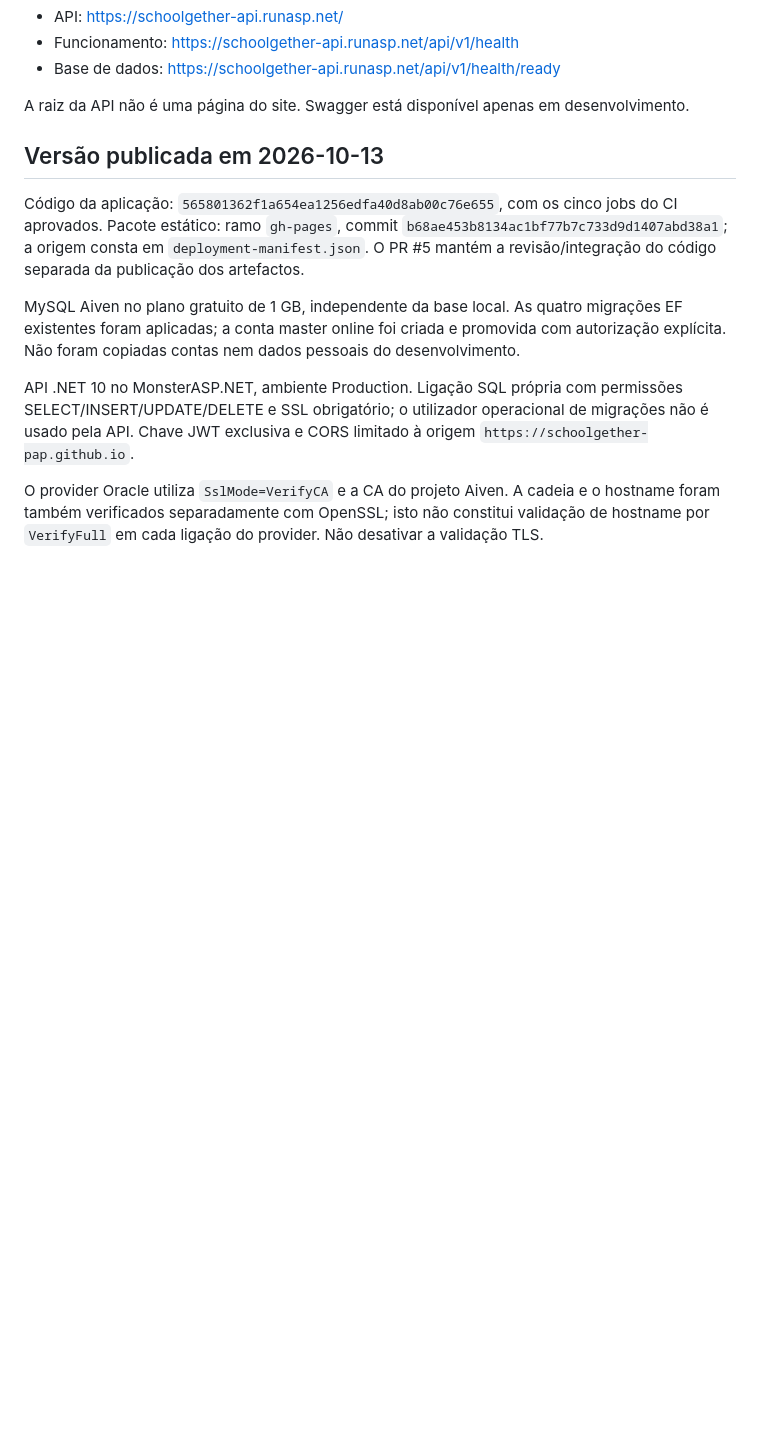
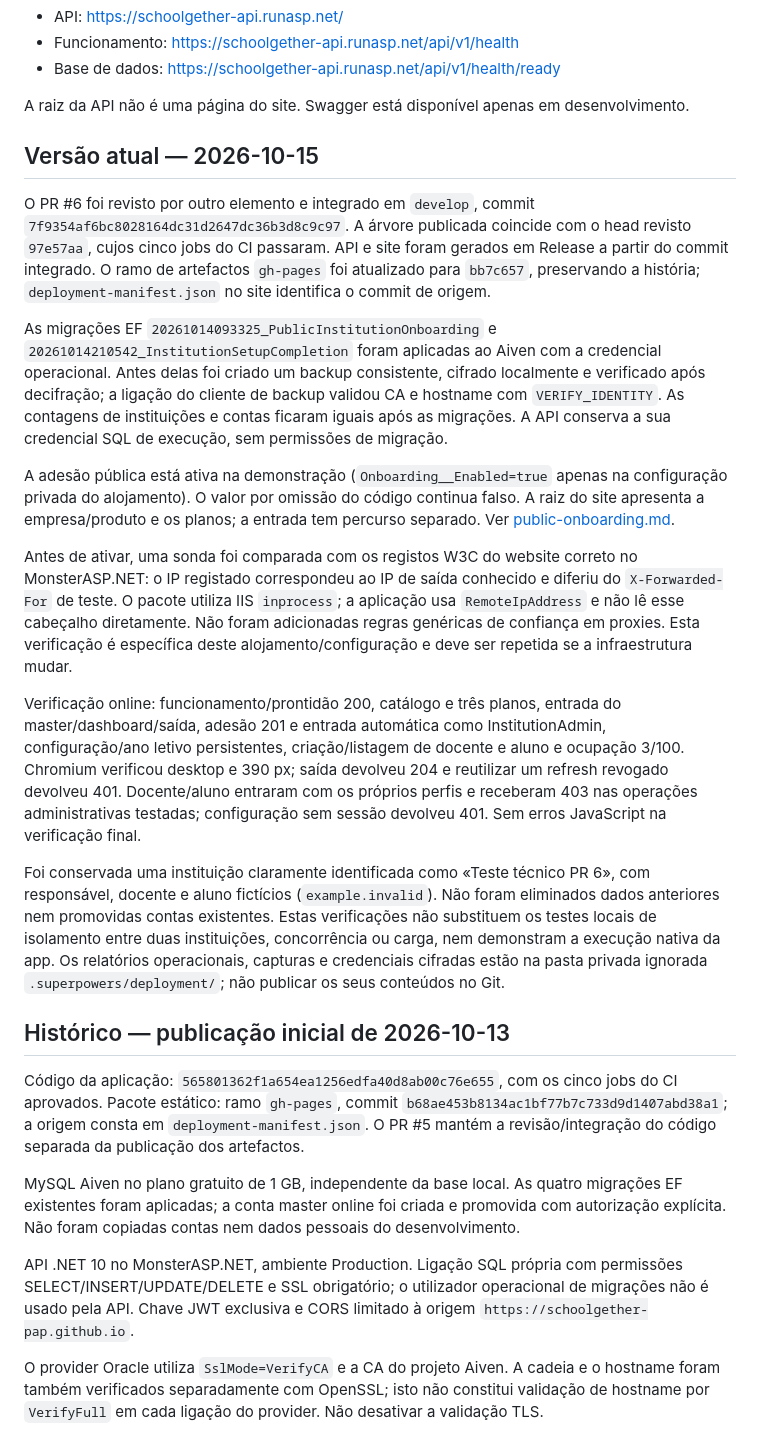
Before and after one commit to Schoolgether-PAP/SchoolGether, a Markdown page: docs/deployment.md, the part around one of its changes. Drawn GitHub-style; blank space fills up the shorter version.

Commit message:
Regista publicação e validação online do PR 6

```diff
--- a/docs/deployment.md
+++ b/docs/deployment.md
@@ -9,7 +9,21 @@
 
 A raiz da API não é uma página do site. Swagger está disponível apenas em desenvolvimento.
 
-## Versão publicada em 2026-10-13
+## Versão atual — 2026-10-15
+
+O PR #6 foi revisto por outro elemento e integrado em `develop`, commit `7f9354af6bc8028164dc31d2647dc36b3d8c9c97`. A árvore publicada coincide com o head revisto `97e57aa`, cujos cinco jobs do CI passaram. API e site foram gerados em Release a partir do commit integrado. O ramo de artefactos `gh-pages` foi atualizado para `bb7c657`, preservando a história; `deployment-manifest.json` no site identifica o commit de origem.
+
+As migrações EF `20261014093325_PublicInstitutionOnboarding` e `20261014210542_InstitutionSetupCompletion` foram aplicadas ao Aiven com a credencial operacional. Antes delas foi criado um backup consistente, cifrado localmente e verificado após decifração; a ligação do cliente de backup validou CA e hostname com `VERIFY_IDENTITY`. As contagens de instituições e contas ficaram iguais após as migrações. A API conserva a sua credencial SQL de execução, sem permissões de migração.
+
+A adesão pública está ativa na demonstração (`Onboarding__Enabled=true` apenas na configuração privada do alojamento). O valor por omissão do código continua falso. A raiz do site apresenta a empresa/produto e os planos; a entrada tem percurso separado. Ver [public-onboarding.md](public-onboarding.md).
+
+Antes de ativar, uma sonda foi comparada com os registos W3C do website correto no MonsterASP.NET: o IP registado correspondeu ao IP de saída conhecido e diferiu do `X-Forwarded-For` de teste. O pacote utiliza IIS `inprocess`; a aplicação usa `RemoteIpAddress` e não lê esse cabeçalho diretamente. Não foram adicionadas regras genéricas de confiança em proxies. Esta verificação é específica deste alojamento/configuração e deve ser repetida se a infraestrutura mudar.
+
+Verificação online: funcionamento/prontidão 200, catálogo e três planos, entrada do master/dashboard/saída, adesão 201 e entrada automática como InstitutionAdmin, configuração/ano letivo persistentes, criação/listagem de docente e aluno e ocupação 3/100. Chromium verificou desktop e 390 px; saída devolveu 204 e reutilizar um refresh revogado devolveu 401. Docente/aluno entraram com os próprios perfis e receberam 403 nas operações administrativas testadas; configuração sem sessão devolveu 401. Sem erros JavaScript na verificação final.
+
+Foi conservada uma instituição claramente identificada como «Teste técnico PR 6», com responsável, docente e aluno fictícios (`example.invalid`). Não foram eliminados dados anteriores nem promovidas contas existentes. Estas verificações não substituem os testes locais de isolamento entre duas instituições, concorrência ou carga, nem demonstram a execução nativa da app. Os relatórios operacionais, capturas e credenciais cifradas estão na pasta privada ignorada `.superpowers/deployment/`; não publicar os seus conteúdos no Git.
+
+## Histórico — publicação inicial de 2026-10-13
 
 Código da aplicação: `565801362f1a654ea1256edfa40d8ab00c76e655`, com os cinco jobs do CI aprovados. Pacote estático: ramo `gh-pages`, commit `b68ae453b8134ac1bf77b7c733d9d1407abd38a1`; a origem consta em `deployment-manifest.json`. O PR #5 mantém a revisão/integração do código separada da publicação dos artefactos.
 
```
Also changed, not shown: other parts of docs/deployment.md (+6 -4 lines), AGENTS.md (+2 -0 lines), docs/public-onboarding.md (+9 -3 lines).
